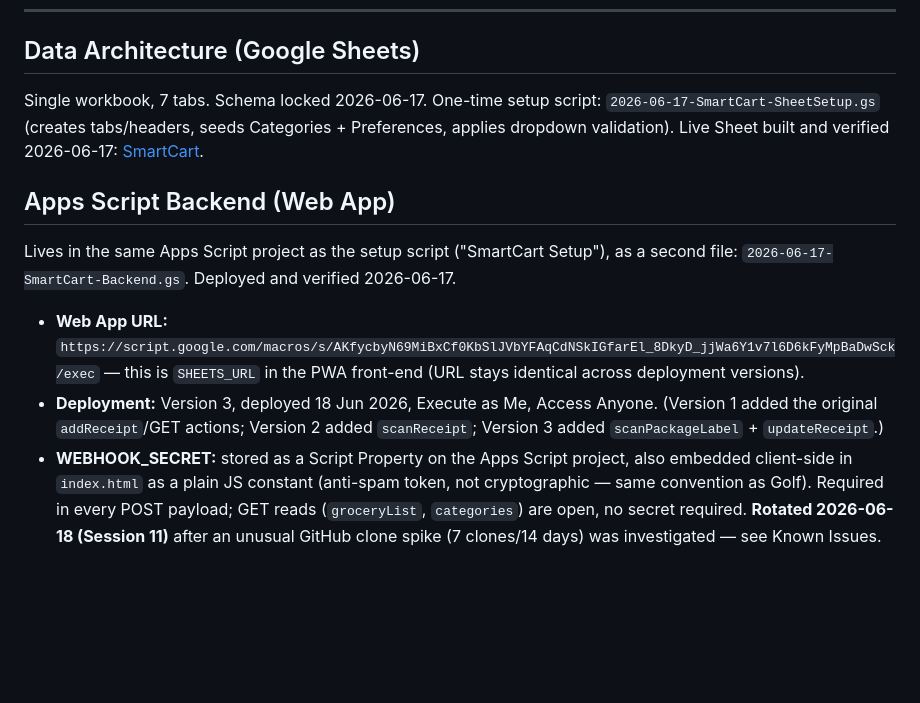
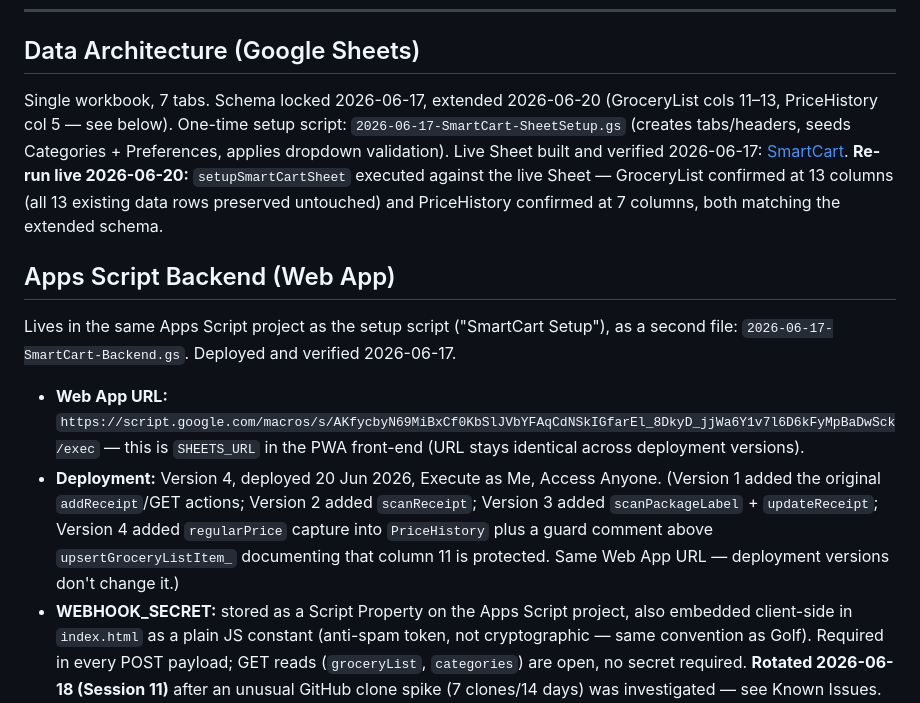
Before and after one commit to getsmartcart/smartcart, a Markdown page: PROJECT.md, the part around one of its changes. GitHub-like rendering; blank space fills up the shorter version.

```diff
--- a/PROJECT.md
+++ b/PROJECT.md
@@ -91,14 +91,14 @@ Inflation tracking and true unit-price comparison are core to the mission. Store
 
 ## Data Architecture (Google Sheets)
 
-Single workbook, 7 tabs. Schema locked 2026-06-17. One-time setup script: `2026-06-17-SmartCart-SheetSetup.gs` (creates tabs/headers, seeds Categories + Preferences, applies dropdown validation). Live Sheet built and verified 2026-06-17: [SmartCart](https://docs.google.com/spreadsheets/d/13d7Ju9ZM8_BKBdo3w1NBGVRzQbO8v-B_aH3nzQs3Lq8/edit).
+Single workbook, 7 tabs. Schema locked 2026-06-17, extended 2026-06-20 (GroceryList cols 11–13, PriceHistory col 5 — see below). One-time setup script: `2026-06-17-SmartCart-SheetSetup.gs` (creates tabs/headers, seeds Categories + Preferences, applies dropdown validation). Live Sheet built and verified 2026-06-17: [SmartCart](https://docs.google.com/spreadsheets/d/13d7Ju9ZM8_BKBdo3w1NBGVRzQbO8v-B_aH3nzQs3Lq8/edit). **Re-run live 2026-06-20:** `setupSmartCartSheet` executed against the live Sheet — GroceryList confirmed at 13 columns (all 13 existing data rows preserved untouched) and PriceHistory confirmed at 7 columns, both matching the extended schema.
 
 ## Apps Script Backend (Web App)
 
 Lives in the same Apps Script project as the setup script ("SmartCart Setup"), as a second file: `2026-06-17-SmartCart-Backend.gs`. Deployed and verified 2026-06-17.
 
 - **Web App URL:** `https://script.google.com/macros/s/AKfycbyN69MiBxCf0KbSlJVbYFAqCdNSkIGfarEl_8DkyD_jjWa6Y1v7l6D6kFyMpBaDwSck/exec` — this is `SHEETS_URL` in the PWA front-end (URL stays identical across deployment versions).
-- **Deployment:** Version 3, deployed 18 Jun 2026, Execute as Me, Access Anyone. (Version 1 added the original `addReceipt`/GET actions; Version 2 added `scanReceipt`; Version 3 added `scanPackageLabel` + `updateReceipt`.)
+- **Deployment:** Version 4, deployed 20 Jun 2026, Execute as Me, Access Anyone. (Version 1 added the original `addReceipt`/GET actions; Version 2 added `scanReceipt`; Version 3 added `scanPackageLabel` + `updateReceipt`; Version 4 added `regularPrice` capture into `PriceHistory` plus a guard comment above `upsertGroceryListItem_` documenting that column 11 is protected. Same Web App URL — deployment versions don't change it.)
 - **WEBHOOK_SECRET:** stored as a Script Property on the Apps Script project, also embedded client-side in `index.html` as a plain JS constant (anti-spam token, not cryptographic — same convention as Golf). Required in every POST payload; GET reads (`groceryList`, `categories`) are open, no secret required. **Rotated 2026-06-18 (Session 11)** after an unusual GitHub clone spike (7 clones/14 days) was investigated — see Known Issues. New value generated, swapped into `index.html` locally; Paul to update the matching Script Property and push (steps in JOURNAL.md Session 11 entry). Rotation cadence now tracked in `TODO_LIST.md`.
 - **scanReceipt (POST):** `{action:'scanReceipt', secret, imageBase64, mediaType}` → calls Claude Vision (`claude-sonnet-4-6`) server-side using `ANTHROPIC_API_KEY` (Script Property, never sent to the client) → returns `{ok:true, store, date, items:[{itemRaw, qty, pricePaid, category}]}`. Does not write to the Sheet — the PWA confirm screen calls `addReceipt` separately once Paul approves.
 - **scanPackageLabel (POST):** `{action:'scanPackageLabel', secret, imageBase64, mediaType}` → calls Claude Vision server-side, same pattern as `scanReceipt` → returns `{ok:true, packageSize, pricePerKg}`. Minimal schema only (net weight + price/kg) — best-before date and PLU code from the original Roadmap item 4 wording were deferred, not built. Does not write to the Sheet.
```
Also changed, not shown: other parts of PROJECT.md (+2 -2 lines), JOURNAL.md (+13 -5 lines).
